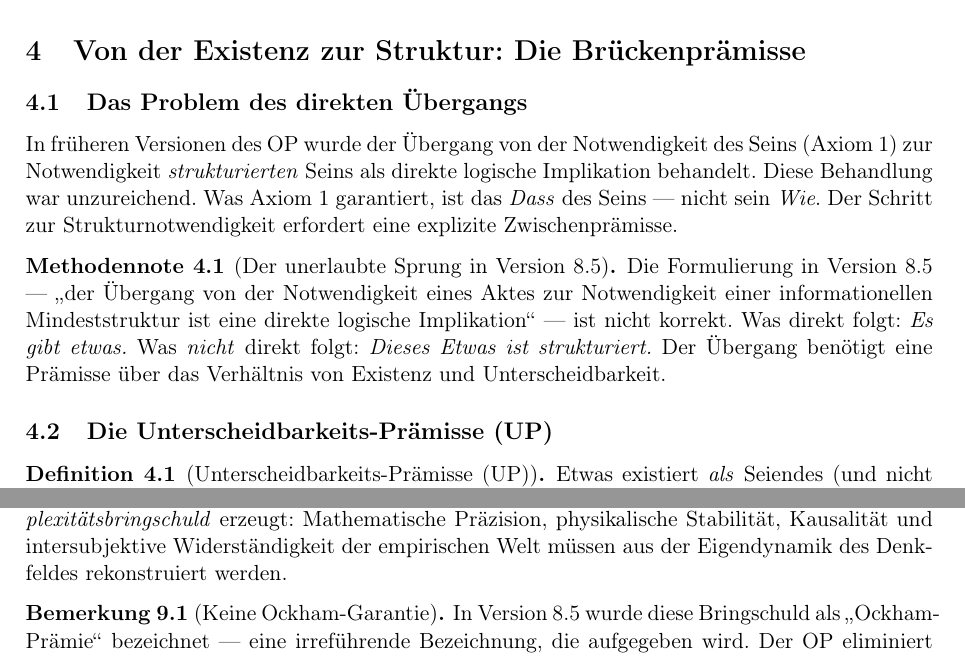
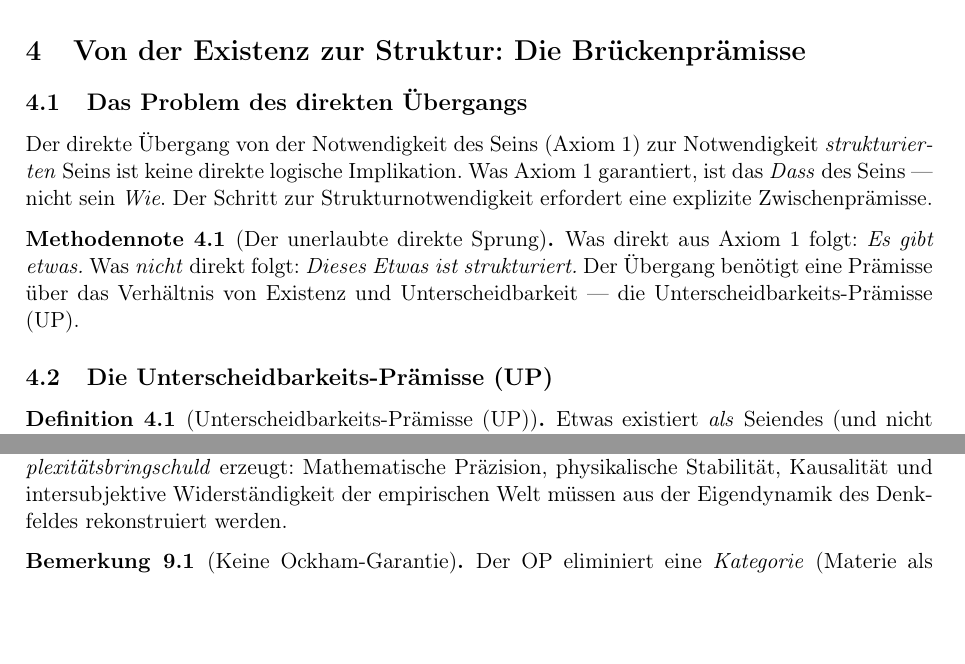
Before and after one commit to manueltimkrueger-web/OP, a LaTeX paper (docs/OP.tex): two parts of pages 4 and 8 of 11, joined at a grey line, cut so that both start at the same text, the shorter picture padded with empty space. Compiled offline with pdfLaTeX.

Commit message:
Update OP.tex
700 Zeilen, null alte Versionsreferenzen. Was geändert wurde:
Methodennote "Der unerlaubte Sprung in Version 8.5" → "Der unerlaubte direkte Sprung" — kein Versionsname mehr, nur die Sache selbst.
Ockham-Bemerkung — "In Version 8.5 wurde... bezeichnet" entfernt, direkt zur Sache.
Fazit-Titel — "Selbstverständnis des OP v9.1" → "Selbstverständnis des OP".
Die Sonne/Erde-Passage ist in unserem lokalen Dokument nicht vorhanden — sie muss in der GitHub-Version stehen. Du kannst sie dort direkt mit Replace fixen: "die Sonne sich um die Erde dreht" → "die Erde sich um die Sonne dreht". Das ist eine Zeile.

```diff
--- a/docs/OP.tex
+++ b/docs/OP.tex
@@ -24,7 +24,7 @@
     colorlinks=true,
     linkcolor=blue,
     urlcolor=blue,
-    pdftitle={Logische Grundlegung des Ontoph\"{a}nomenalismus (OP) -- Version 9.2},
+    pdftitle={Logische Grundlegung des Ontoph\"{a}nomenalismus (OP) -- Version 9.3},
     pdfauthor={Forschungsprogramm Ontoph\"{a}nomenalismus}
 }
 
@@ -44,7 +44,7 @@
 \title{
   \textbf{Logische Grundlegung des Ontoph\"{a}nomenalismus (OP)}\\[0.4em]
   \large Vom ersten Axiom zur minimalen Seinsstruktur und zur Selbstpr\"{a}senz\\[0.5em]
-  {\normalsize Version 9.2: Transzendental-Rekonstruktiver Denk-Monismus\\
+  {\normalsize Version 9.3: Transzendental-Rekonstruktiver Denk-Monismus\\
   --- MKO-integrierte und modular verkn\"{u}pfte Fassung ---}
 }
 \author{
@@ -206,19 +206,16 @@ noch nichts \"{u}ber ihre Natur.
 
 \subsection{Das Problem des direkten \"{U}bergangs}
 
-In fr\"{u}heren Versionen des OP wurde der \"{U}bergang von der Notwendigkeit des Seins
-(Axiom~1) zur Notwendigkeit \emph{strukturierten} Seins als direkte logische Implikation
-behandelt. Diese Behandlung war unzureichend. Was Axiom~1 garantiert, ist das \emph{Dass}
-des Seins --- nicht sein \emph{Wie}. Der Schritt zur Strukturnotwendigkeit erfordert eine
-explizite Zwischenpr\"{a}misse.
+Der direkte \"{U}bergang von der Notwendigkeit des Seins (Axiom~1) zur Notwendigkeit
+\emph{strukturierten} Seins ist keine direkte logische Implikation. Was Axiom~1 garantiert,
+ist das \emph{Dass} des Seins --- nicht sein \emph{Wie}. Der Schritt zur Strukturnotwendigkeit
+erfordert eine explizite Zwischenpr\"{a}misse.
 
-\begin{methodennote}[Der unerlaubte Sprung in Version 8.5]
-Die Formulierung in Version~8.5 --- \glqq{}der \"{U}bergang von der Notwendigkeit eines
-Aktes zur Notwendigkeit einer informationellen Mindeststruktur ist eine direkte logische
-Implikation\grqq{} --- ist nicht korrekt. Was direkt folgt: \emph{Es gibt etwas.} Was
-\emph{nicht} direkt folgt: \emph{Dieses Etwas ist strukturiert.} Der \"{U}bergang
-ben\"{o}tigt eine Pr\"{a}misse \"{u}ber das Verh\"{a}ltnis von Existenz und
-Unterscheidbarkeit.
+\begin{methodennote}[Der unerlaubte direkte Sprung]
+Was direkt aus Axiom~1 folgt: \emph{Es gibt etwas.} Was \emph{nicht} direkt folgt:
+\emph{Dieses Etwas ist strukturiert.} Der \"{U}bergang ben\"{o}tigt eine Pr\"{a}misse
+\"{u}ber das Verh\"{a}ltnis von Existenz und Unterscheidbarkeit --- die Unterscheidbarkeits-Pr\"{a}misse
+(UP).
 \end{methodennote}
 
 \subsection{Die Unterscheidbarkeits-Pr\"{a}misse (UP)}
@@ -511,5 +508,4 @@ Stabilit\"{a}t, Kausalit\"{a}t und intersubjektive Widerst\"{a}ndigkeit der empi
 Welt m\"{u}ssen aus der Eigendynamik des Denkfeldes rekonstruiert werden.
 
 \begin{remark}[Keine Ockham-Garantie]
-In Version~8.5 wurde diese Bringschuld als \glqq{}Ockham-Pr\"{a}mie\grqq{} bezeichnet ---
-eine irref\"{u}hrende Bezeichnung, die aufgegeben wird. Der OP eliminiert eine
+Der OP eliminiert eine \emph{Kategorie} (Materie als eigenst\"{a}ndige Substanz),
```
Also changed, not shown: docs/OP.tex (15 more changed lines).
